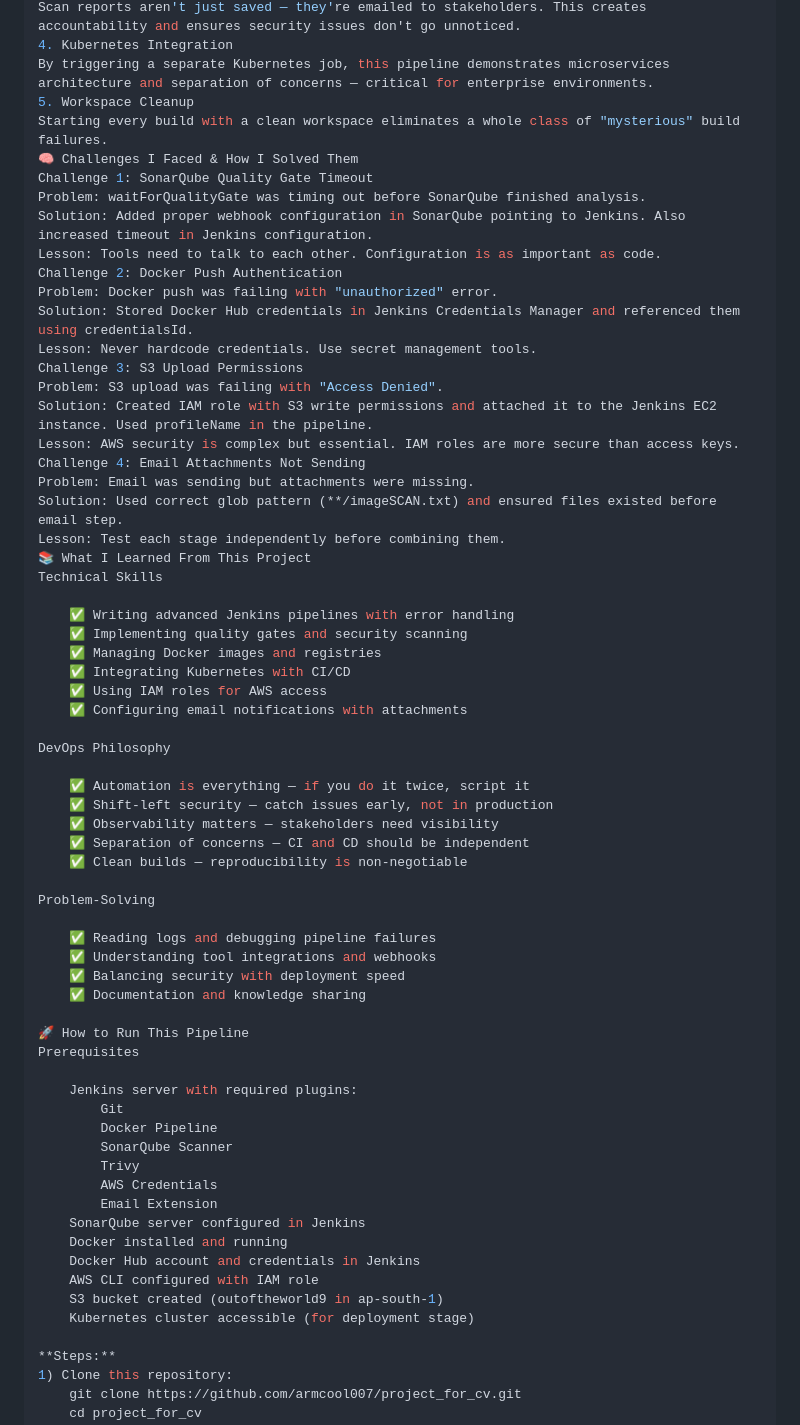
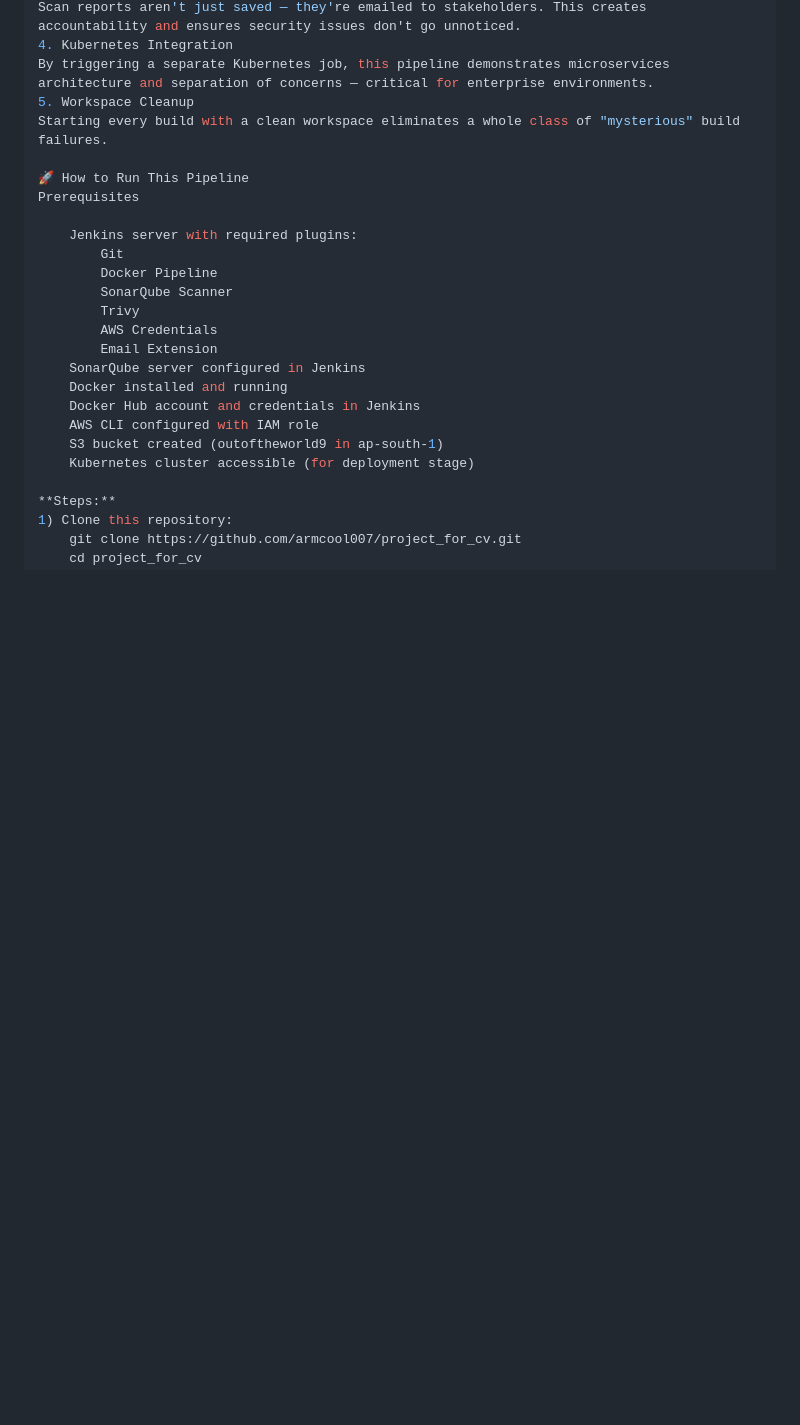
Before and after one commit to armcool007/project_for_cv, a Markdown page: README.md, the part around the change. Drawn GitHub-style; blank space fills up the shorter version.

```diff
--- a/README.md
+++ b/README.md
@@ -249,47 +249,6 @@ Scan reports aren't just saved — they're emailed to stakeholders. This creates
 By triggering a separate Kubernetes job, this pipeline demonstrates microservices architecture and separation of concerns — critical for enterprise environments.
 5. Workspace Cleanup
 Starting every build with a clean workspace eliminates a whole class of "mysterious" build failures.
-🧠 Challenges I Faced & How I Solved Them
-Challenge 1: SonarQube Quality Gate Timeout
-Problem: waitForQualityGate was timing out before SonarQube finished analysis.
-Solution: Added proper webhook configuration in SonarQube pointing to Jenkins. Also increased timeout in Jenkins configuration.
-Lesson: Tools need to talk to each other. Configuration is as important as code.
-Challenge 2: Docker Push Authentication
-Problem: Docker push was failing with "unauthorized" error.
-Solution: Stored Docker Hub credentials in Jenkins Credentials Manager and referenced them using credentialsId.
-Lesson: Never hardcode credentials. Use secret management tools.
-Challenge 3: S3 Upload Permissions
-Problem: S3 upload was failing with "Access Denied".
-Solution: Created IAM role with S3 write permissions and attached it to the Jenkins EC2 instance. Used profileName in the pipeline.
-Lesson: AWS security is complex but essential. IAM roles are more secure than access keys.
-Challenge 4: Email Attachments Not Sending
-Problem: Email was sending but attachments were missing.
-Solution: Used correct glob pattern (**/imageSCAN.txt) and ensured files existed before email step.
-Lesson: Test each stage independently before combining them.
-📚 What I Learned From This Project
-Technical Skills
-
-    ✅ Writing advanced Jenkins pipelines with error handling
-    ✅ Implementing quality gates and security scanning
-    ✅ Managing Docker images and registries
-    ✅ Integrating Kubernetes with CI/CD
-    ✅ Using IAM roles for AWS access
-    ✅ Configuring email notifications with attachments
-
-DevOps Philosophy
-
-    ✅ Automation is everything — if you do it twice, script it
-    ✅ Shift-left security — catch issues early, not in production
-    ✅ Observability matters — stakeholders need visibility
-    ✅ Separation of concerns — CI and CD should be independent
-    ✅ Clean builds — reproducibility is non-negotiable
-
-Problem-Solving
-
-    ✅ Reading logs and debugging pipeline failures
-    ✅ Understanding tool integrations and webhooks
-    ✅ Balancing security with deployment speed
-    ✅ Documentation and knowledge sharing
 
 🚀 How to Run This Pipeline
 Prerequisites
```
